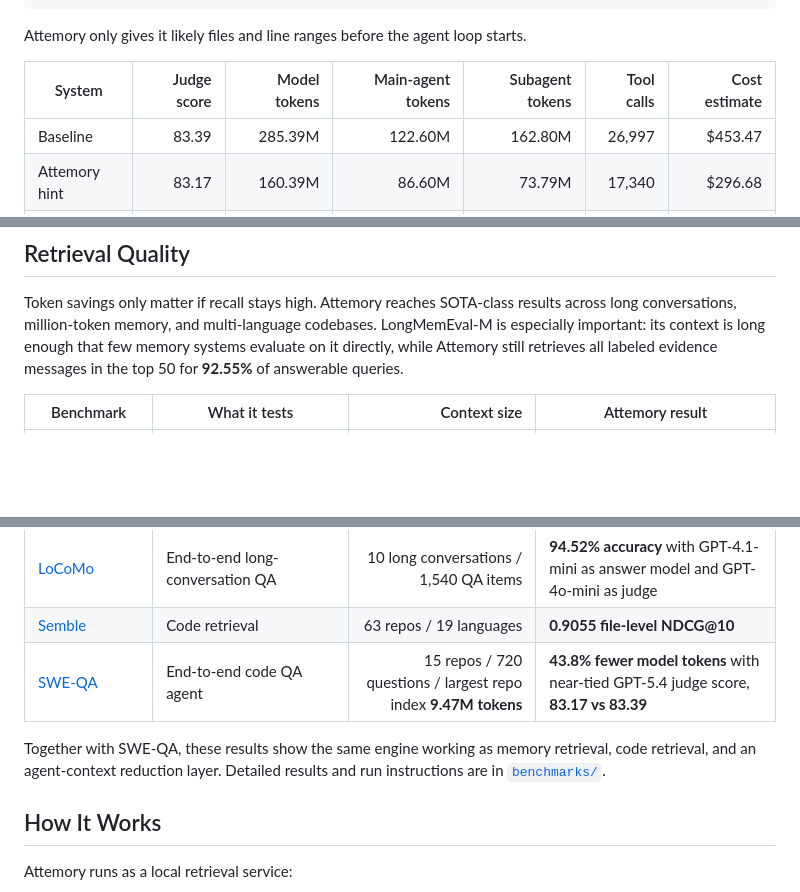
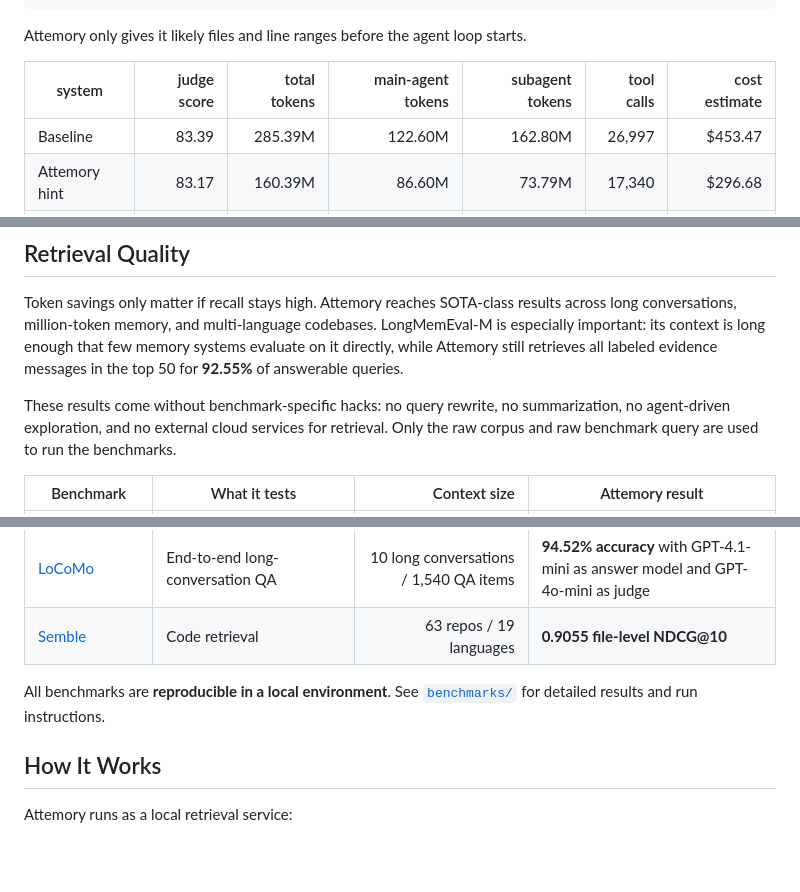
Before and after one commit to AttemorySystem/Attemory, a Markdown page: README.md, 3 parts joined by grey strips. Rendered like a GitHub page; blank space fills up the shorter version.

```diff
--- a/README.md
+++ b/README.md
@@ -31,7 +31,7 @@ Attemory: Claude Code + read-only tools + Task subagents + DeepSeek v4
 Attemory only gives it likely files and line ranges before the
 agent loop starts.
 
-| System | Judge score | Model tokens | Main-agent tokens | Subagent tokens | Tool calls | Cost estimate |
+| system | judge score | total tokens | main-agent tokens | subagent tokens | tool calls | cost estimate |
 | --- | ---: | ---: | ---: | ---: | ---: | ---: |
 | Baseline | 83.39 | 285.39M | 122.60M | 162.80M | 26,997 | $453.47 |
 | Attemory hint | 83.17 | 160.39M | 86.60M | 73.79M | 17,340 | $296.68 |
@@ -55,17 +55,20 @@ that few memory systems evaluate on it directly, while Attemory still retrieves
 all labeled evidence messages in the top 50 for **92.55%** of answerable
 queries.
 
+These results come without benchmark-specific hacks: no query rewrite, no
+summarization, no agent-driven exploration, and no external cloud services for
+retrieval. Only the raw corpus and raw benchmark query are used to run the
+benchmarks.
+
 | Benchmark | What it tests | Context size | Attemory result |
 | --- | --- | ---: | --- |
 | [LongMemEval-S](benchmarks/LongMemEval.md) | memory retrieval, the split most memory systems evaluate | about 40 sessions / 115k tokens | **98.72% session Recall_any@5**, **92.77% session Recall_all@5**, **98.94% message Recall_all@50** |
 | [LongMemEval-M](benchmarks/LongMemEval.md) | Million-token memory retrieval, a scale few memory systems attempt | about 500 sessions / 1.5M tokens / 5k messages | **94.89% session Recall_any@5**, **83.62% session Recall_all@5**, **92.55% message Recall_all@50** |
 | [LoCoMo](benchmarks/LoCoMo.md) | End-to-end long-conversation QA | 10 long conversations / 1,540 QA items | **94.52% accuracy** with GPT-4.1-mini as answer model and GPT-4o-mini as judge |
 | [Semble](benchmarks/semble.md) | Code retrieval | 63 repos / 19 languages | **0.9055 file-level NDCG@10** |
-| [SWE-QA](benchmarks/sweqa.md) | End-to-end code QA agent | 15 repos / 720 questions / largest repo index **9.47M tokens** | **43.8% fewer model tokens** with near-tied GPT-5.4 judge score, **83.17 vs 83.39** |
 
-Together with SWE-QA, these results show the same engine working as memory
-retrieval, code retrieval, and an agent-context reduction layer. Detailed
-results and run instructions are in [`benchmarks/`](benchmarks/).
+All benchmarks are **reproducible in a local environment**. See
+[`benchmarks/`](benchmarks/) for detailed results and run instructions.
 
 ## How It Works
 
```
